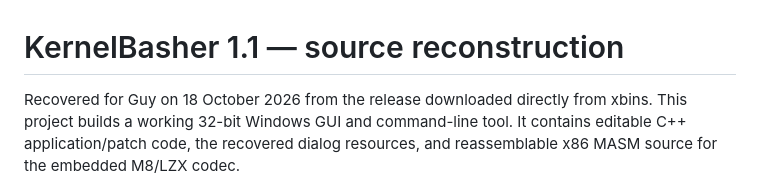
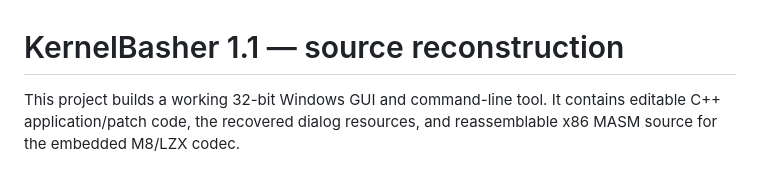
Before and after one commit to yosaito/kernelbasher, a Markdown page: README.md, the part around the change. Drawn GitHub-style.

```diff
--- a/README.md
+++ b/README.md
@@ -1,7 +1,6 @@
 # KernelBasher 1.1 — source reconstruction
 
-Recovered for Guy on 18 October 2026 from the release downloaded directly from
-xbins. This project builds a working 32-bit Windows GUI and command-line tool.
+This project builds a working 32-bit Windows GUI and command-line tool.
 It contains editable C++ application/patch code, the recovered dialog resources,
 and reassemblable x86 MASM source for the embedded M8/LZX codec.
 
```
